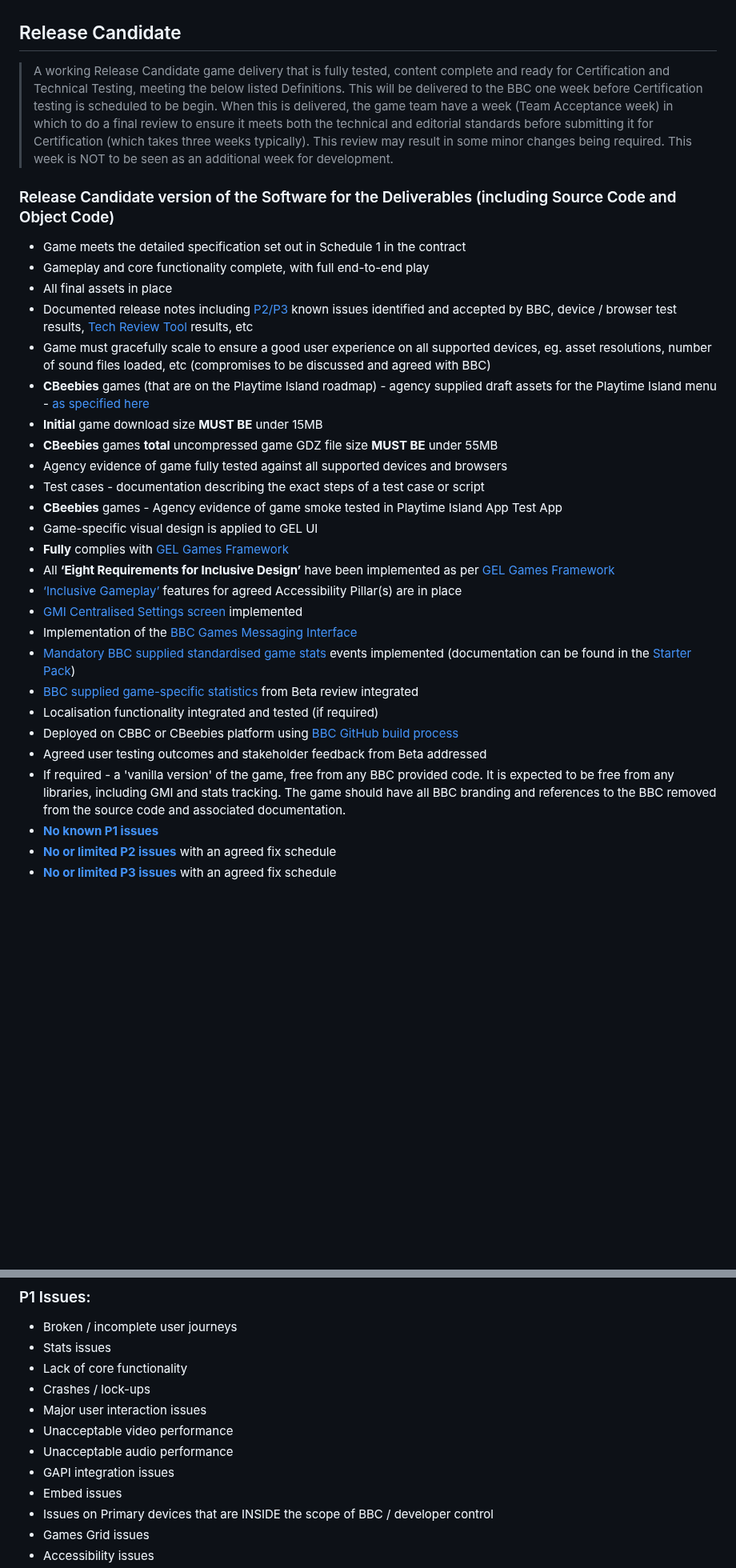
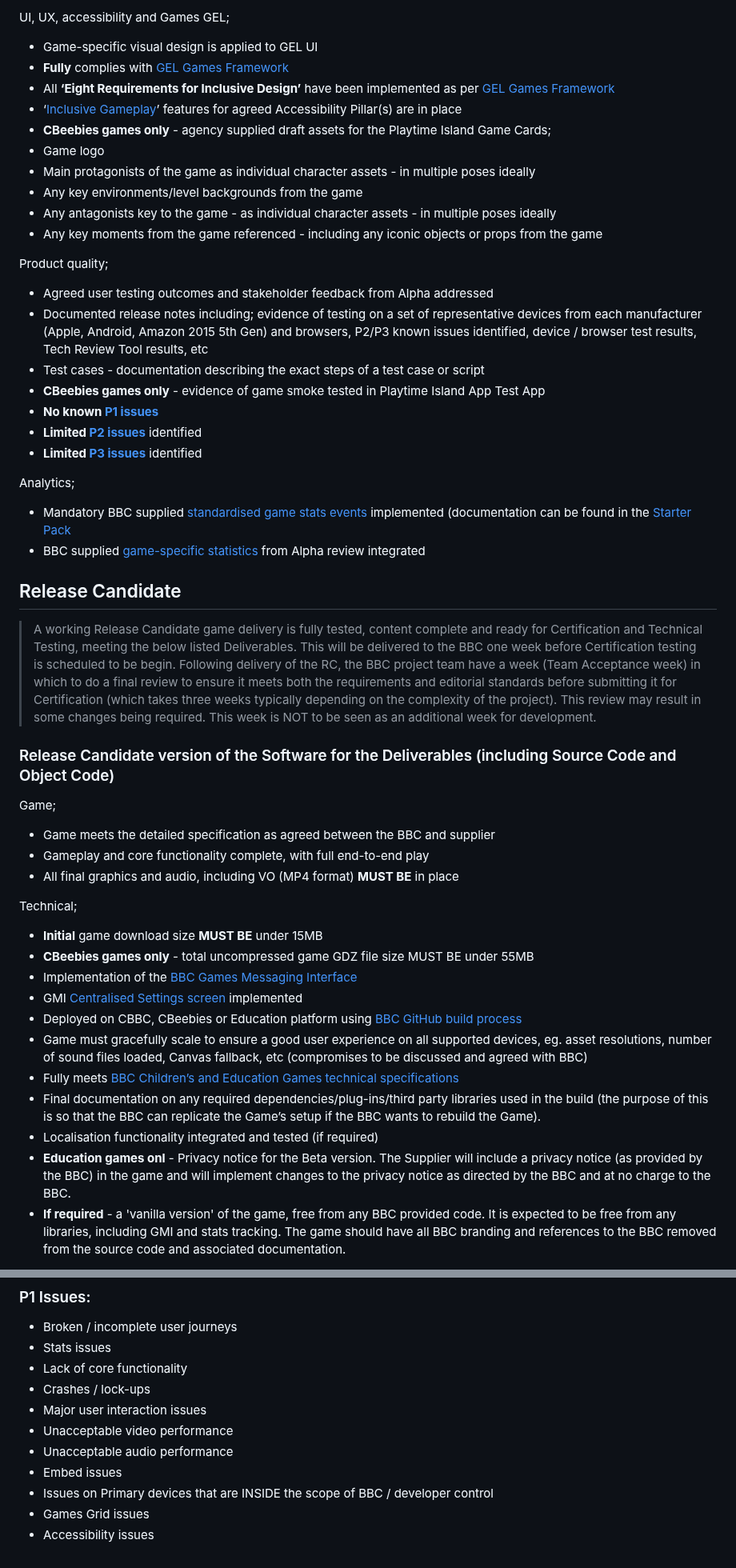
Before and after one commit to shvchukl8/bbcc, a Markdown page: docs/game-delivery-definitions.md, 2 parts joined by grey strips. Shown at 80% size. GitHub-like rendering; blank space fills up the shorter version.

Commit message:
Delivery defs updates
Delivery defs updates

```diff
--- a/docs/game-delivery-definitions.md
+++ b/docs/game-delivery-definitions.md
@@ -103,34 +96,50 @@ Analytics;
+UI, UX, accessibility and Games GEL;
+ * Game-specific visual design is applied to GEL UI
+ * **Fully** complies with [GEL Games Framework](https://www.bbc.co.uk/gel/guidelines/games-framework)
+ * All **‘Eight Requirements for Inclusive Design’** have been implemented as per [GEL Games Framework](https://www.bbc.co.uk/gel/guidelines/games-framework)
+ * ‘[Inclusive Gameplay](https://www.bbc.co.uk/gel/guidelines/how-to-design-accessible-games)’ features for agreed Accessibility Pillar(s) are in place
+ * **CBeebies games only** - agency supplied draft assets for the Playtime Island Game Cards;
+  * Game logo
+  * Main protagonists of the game as individual character assets - in multiple poses ideally
+  * Any key environments/level backgrounds from the game
+  * Any antagonists key to the game - as individual character assets - in multiple poses ideally
+  * Any key moments from the game referenced - including any iconic objects or props from the game
+
+Product quality;
+ * Agreed user testing outcomes and stakeholder feedback from Alpha addressed
+ * Documented release notes including; evidence of testing on a set of representative devices from each manufacturer (Apple, Android, Amazon 2015 5th Gen) and browsers, P2/P3 known issues identified, device / browser test results, Tech Review Tool results, etc
+ * Test cases - documentation describing the exact steps of a test case or script
+ * **CBeebies games only** - evidence of game smoke tested in Playtime Island App Test App
+ * **No known [P1 issues](https://github.com/bbc/childrens-games-starter-pack/blob/master/docs/game-delivery-definitions.md#issue-prioritization)**
+ * **Limited [P2 issues](https://github.com/bbc/childrens-games-starter-pack/blob/master/docs/game-delivery-definitions.md#issue-prioritization)** identified
+ * **Limited [P3 issues](https://github.com/bbc/childrens-games-starter-pack/blob/master/docs/game-delivery-definitions.md#issue-prioritization)** identified
+
+Analytics;
+ * Mandatory BBC supplied [standardised game stats events](https://www.dropbox.com/s/109h149g3fahami/Alpha-Tier1-Mandatory-Stats.xlsx?dl=0) implemented (documentation can be found in the [Starter Pack](https://github.com/bbc/childrens-games-starter-pack/blob/master/docs/stats.md)
+ * BBC supplied [game-specific statistics](https://github.com/bbc/childrens-games-starter-pack/blob/master/docs/stats.md) from Alpha review integrated
 
 
 ## Release Candidate
 
-> A working Release Candidate game delivery that is fully tested, content complete and ready for Certification and Technical Testing, meeting the below listed Definitions. This will be delivered to the BBC one week before Certification testing is scheduled to be begin. When this is delivered, the game team have a week (Team Acceptance week) in which to do a final review to ensure it meets both the technical and editorial standards before submitting it for Certification (which takes three weeks typically). This review may result in some minor changes being required. This week is NOT to be seen as an additional week for development.
+> A working Release Candidate game delivery is fully tested, content complete and ready for Certification and Technical Testing, meeting the below listed Deliverables. This will be delivered to the BBC one week before Certification testing is scheduled to be begin. Following delivery of the RC, the BBC project team have a week (Team Acceptance week) in which to do a final review to ensure it meets both the requirements and editorial standards before submitting it for Certification (which takes three weeks typically depending on the complexity of the project). This review may result in some changes being required. This week is NOT to be seen as an additional week for development.
 
 ### Release Candidate version of the Software for the Deliverables (including Source Code and Object Code)
 
-  * Game meets the detailed specification set out in Schedule 1 in the contract
-  * Gameplay and core functionality complete, with full end-to-end play
-  * All final assets in place
-  * Documented release notes including [P2/P3](#issue-prioritization) known issues identified and accepted by BBC, device / browser test results, [Tech Review Tool](https://github.com/bbc/childrens-games-starter-pack/blob/master/docs/tech-review-tool.md) results, etc
-  * Game must gracefully scale to ensure a good user experience on all supported devices, eg. asset resolutions, number of sound files loaded, etc (compromises to be discussed and agreed with BBC)
-  * **CBeebies** games (that are on the Playtime Island roadmap) - agency supplied draft assets for the Playtime Island menu  - [as specified here](https://www.dropbox.com/sh/nyj1edxexpjhguw/AADOpJz3yWX6EJ_imwTqaX-Ua?dl=0)
-  * **Initial** game download size **MUST BE** under 15MB
-  * **CBeebies** games **total** uncompressed game GDZ file size **MUST BE** under 55MB
-  * Agency evidence of game fully tested against all supported devices and browsers
-  * Test cases - documentation describing the exact steps of a test case or script
-  * **CBeebies** games - Agency evidence of game smoke tested in Playtime Island App Test App
-  * Game-specific visual design is applied to GEL UI
-  * **Fully** complies with [GEL Games Framework](http://www.bbc.co.uk/gel/guidelines/games-framework)
-  * All **‘Eight Requirements for Inclusive Design’** have been implemented as per [GEL Games Framework](http://www.bbc.co.uk/gel/guidelines/games-framework)
-  * [‘Inclusive Gameplay’](https://www.bbc.co.uk/gel/guidelines/how-to-design-accessible-games) features for agreed Accessibility Pillar(s) are in place
-  * [GMI Centralised Settings screen](https://github.com/bbc/childrens-games-starter-pack/blob/master/docs/gmi.md#settings-screen) implemented
-  * Implementation of the [BBC Games Messaging Interface](https://github.com/bbc/childrens-games-starter-pack/blob/master/docs/gmi.md#gmi)
-  * [Mandatory BBC supplied standardised game stats](https://www.dropbox.com/s/109h149g3fahami/Alpha-Tier1-Mandatory-Stats.xlsx?dl=0) events implemented (documentation can be found in the [Starter Pack](https://github.com/bbc/childrens-games-starter-pack/blob/master/docs/stats.md))
-  * [BBC supplied game-specific statistics](https://github.com/bbc/childrens-games-starter-pack/blob/master/docs/stats.md) from Beta review integrated
-  * Localisation functionality integrated and tested (if required)
-  * Deployed on CBBC or CBeebies platform using [BBC GitHub build process](https://github.com/bbc/childrens-games-starter-pack/blob/master/docs/build-pipeline.md)
-  * Agreed user testing outcomes and stakeholder feedback from Beta addressed
-  * If required - a 'vanilla version' of the game, free from any BBC provided code. It is expected to be free from any libraries, including GMI and stats tracking. The game should have all BBC branding and references to the BBC removed from the source code and associated documentation.
-  * [**No known P1 issues**](#issue-prioritization)
-  * [**No or limited P2 issues**](#issue-prioritization) with an agreed fix schedule
-  * [**No or limited P3 issues**](#issue-prioritization) with an agreed fix schedule
+Game;
+ * Game meets the detailed specification as agreed between the BBC and supplier
+ * Gameplay and core functionality complete, with full end-to-end play
+ * All final graphics and audio, including VO (MP4 format) **MUST BE** in place
+
+Technical;
+ * **Initial** game download size **MUST BE** under 15MB
+ * **CBeebies games only** -  total uncompressed game GDZ file size MUST BE under 55MB
+ * Implementation of the [BBC Games Messaging Interface](https://github.com/bbc/childrens-games-starter-pack/blob/master/docs/gmi.md#gmi)
+ * GMI [Centralised Settings screen](https://github.com/bbc/childrens-games-starter-pack/blob/master/docs/settings.md) implemented
+ * Deployed on CBBC, CBeebies or Education platform using [BBC GitHub build process](https://github.com/bbc/childrens-games-starter-pack/blob/master/docs/build-pipeline.md)
+ * Game must gracefully scale to ensure a good user experience on all supported devices, eg. asset resolutions, number of sound files loaded, Canvas fallback, etc (compromises to be discussed and agreed with BBC)
+ * Fully meets [BBC Children’s and Education Games technical specifications](https://github.com/bbc/childrens-games-starter-pack/blob/master/docs/game-specifications.md)
+ * Final documentation on any required dependencies/plug-ins/third party libraries used in the build (the purpose of this is so that the BBC can replicate the Game’s setup if the BBC wants to rebuild the Game).
+ * Localisation functionality integrated and tested (if required)
+ * **Education games onl** - Privacy notice for the Beta version. The Supplier will include a privacy notice (as provided by the BBC) in the game and will implement changes to the privacy notice as directed by the BBC and at no charge to the BBC.
+ * **If required** - a 'vanilla version' of the game, free from any BBC provided code. It is expected to be free from any libraries, including GMI and stats tracking. The game should have all BBC branding and references to the BBC removed from the source code and associated documentation.
+
@@ -164,7 +197,6 @@ To enable us to provide the agreed quality gates between releases, please use
   * Major user interaction issues
   * Unacceptable video performance
   * Unacceptable audio performance
-  * GAPI integration issues
   * Embed issues
   * Issues on Primary devices that are INSIDE the scope of BBC / developer control
   * Games Grid issues
```
Also changed, not shown: other parts of docs/game-delivery-definitions.md (+47 -30 lines).
